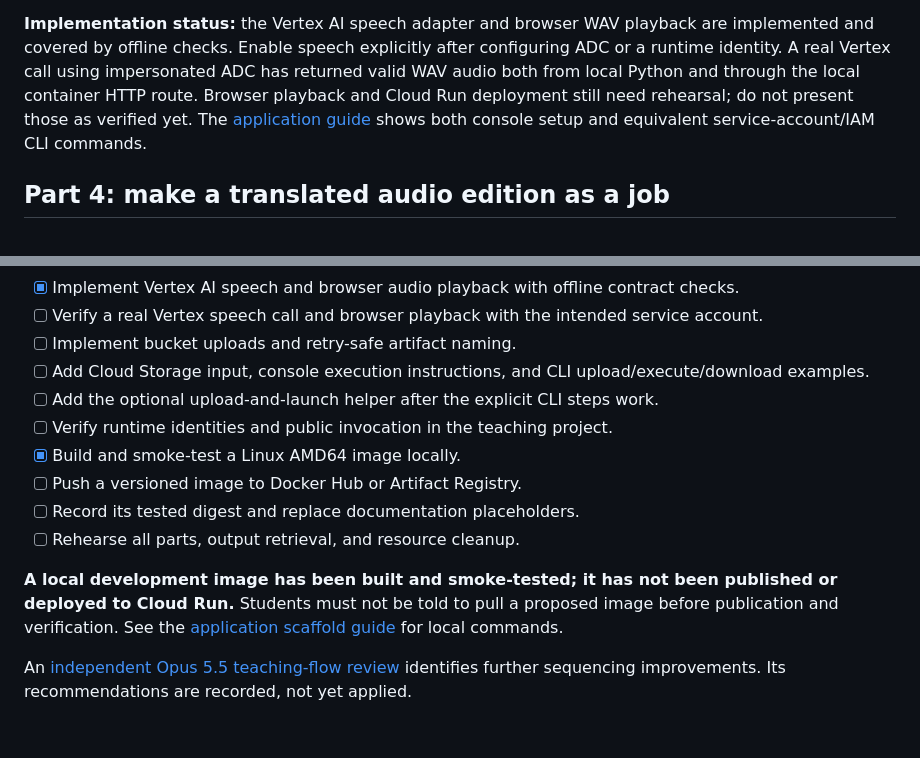
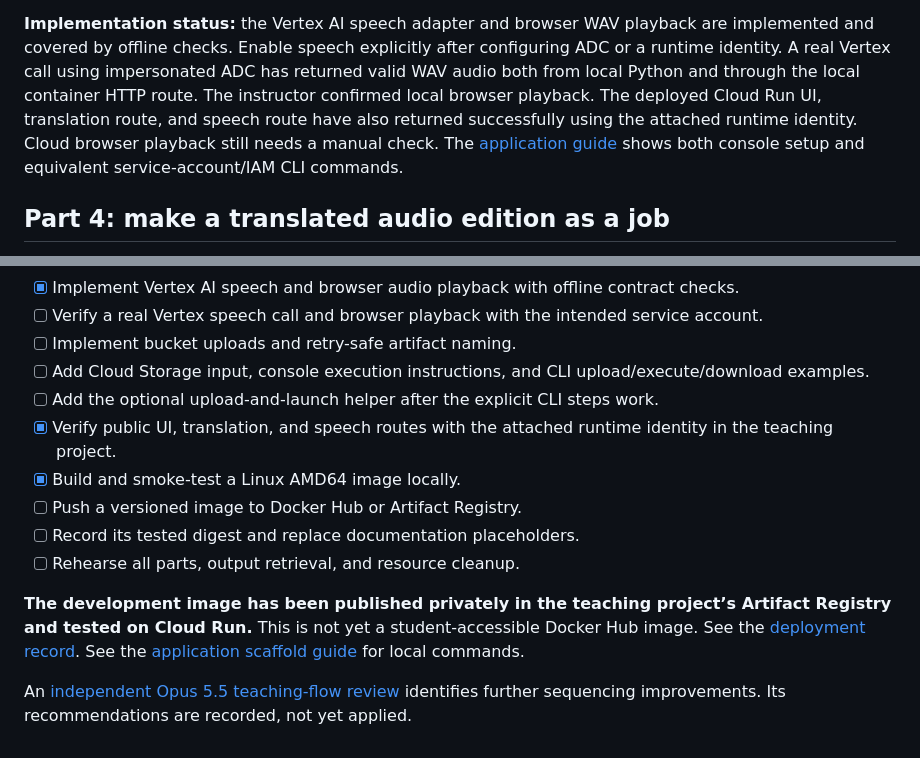
Before and after one commit to dlops-io/serverless-deployment, a Markdown page: README.md, 2 parts joined by grey strips. GitHub-like rendering.

```diff
--- a/README.md
+++ b/README.md
@@ -89,8 +89,9 @@ Local success still needs a final check of deployed identity and networking.
 are implemented and covered by offline checks. Enable speech explicitly after
 configuring ADC or a runtime identity. A real Vertex call using impersonated ADC
 has returned valid WAV audio both from local Python and through the local
-container HTTP route. Browser playback and Cloud Run deployment
-still need rehearsal; do not present those as verified yet. The
+container HTTP route. The instructor confirmed local browser playback. The deployed Cloud Run UI,
+translation route, and speech route have also returned successfully using the
+attached runtime identity. Cloud browser playback still needs a manual check. The
 [application guide](tutorial/app/README.md#create-the-runtime-identity-console-or-cli)
 shows both console setup and equivalent service-account/IAM CLI commands.
 
@@ -159,15 +160,15 @@ not batch processing. Its separate published image has not been inspected here.
 - [ ] Implement bucket uploads and retry-safe artifact naming.
 - [ ] Add Cloud Storage input, console execution instructions, and CLI upload/execute/download examples.
 - [ ] Add the optional upload-and-launch helper after the explicit CLI steps work.
-- [ ] Verify runtime identities and public invocation in the teaching project.
+- [x] Verify public UI, translation, and speech routes with the attached runtime identity in the teaching project.
 - [x] Build and smoke-test a Linux AMD64 image locally.
 - [ ] Push a versioned image to Docker Hub or Artifact Registry.
 - [ ] Record its tested digest and replace documentation placeholders.
 - [ ] Rehearse all parts, output retrieval, and resource cleanup.
 
-**A local development image has been built and smoke-tested; it has not been
-published or deployed to Cloud Run.** Students must not be told to pull a proposed
-image before publication and verification.
+**The development image has been published privately in the teaching project’s
+Artifact Registry and tested on Cloud Run.** This is not yet a student-accessible
+Docker Hub image. See the [deployment record](docs/cloud-run-rehearsal.md).
 See the [application scaffold guide](tutorial/app/README.md) for local commands.
 
 An [independent Opus 5.5 teaching-flow review](docs/flow-review-opus55.md) identifies
```
Also changed, not shown: docs/cloud-run-rehearsal.md (added, +40 -0 lines), tutorial/app/README.md (+9 -5 lines).
